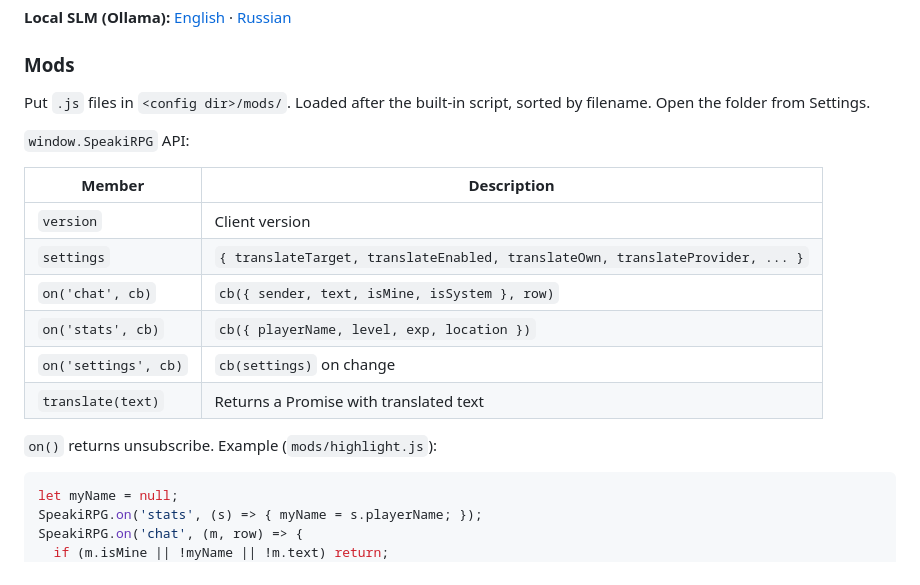
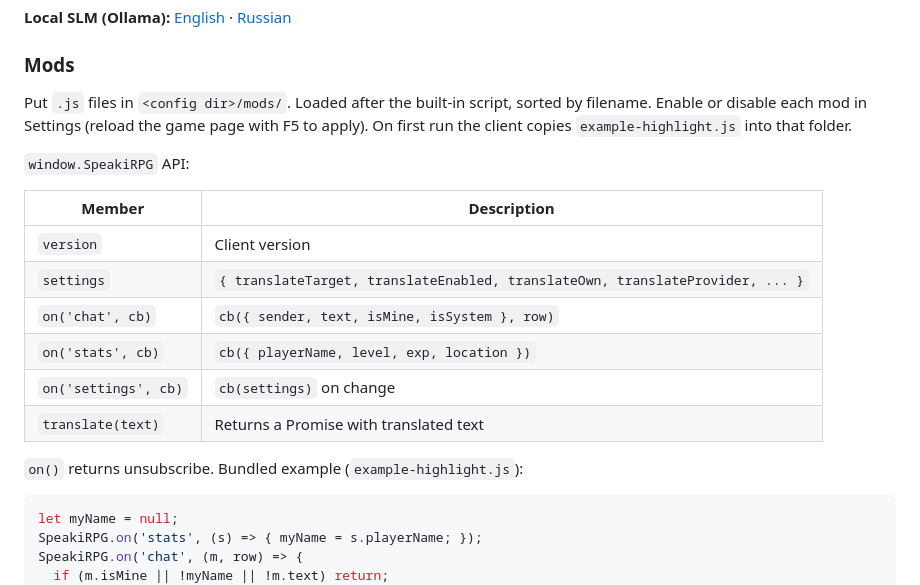
Before and after one commit to IffyChan/SpeakiRPG-tauri, a Markdown page: README.md, the part around the change. Rendered like a GitHub page.

````diff
--- a/README.md
+++ b/README.md
@@ -73,7 +73,7 @@ Settings window or `settings.json` in the app config dir:
 
 ### Mods
 
-Put `.js` files in `<config dir>/mods/`. Loaded after the built-in script, sorted by filename. Open the folder from Settings.
+Put `.js` files in `<config dir>/mods/`. Loaded after the built-in script, sorted by filename. Enable or disable each mod in Settings (reload the game page with F5 to apply). On first run the client copies `example-highlight.js` into that folder.
 
 `window.SpeakiRPG` API:
 
@@ -86,7 +86,7 @@ Put `.js` files in `<config dir>/mods/`. Loaded after the built-in script, sorte
 | `on('settings', cb)` | `cb(settings)` on change |
 | `translate(text)` | Returns a Promise with translated text |
 
-`on()` returns unsubscribe. Example (`mods/highlight.js`):
+`on()` returns unsubscribe. Bundled example (`example-highlight.js`):
 
 ```js
 let myName = null;
````
